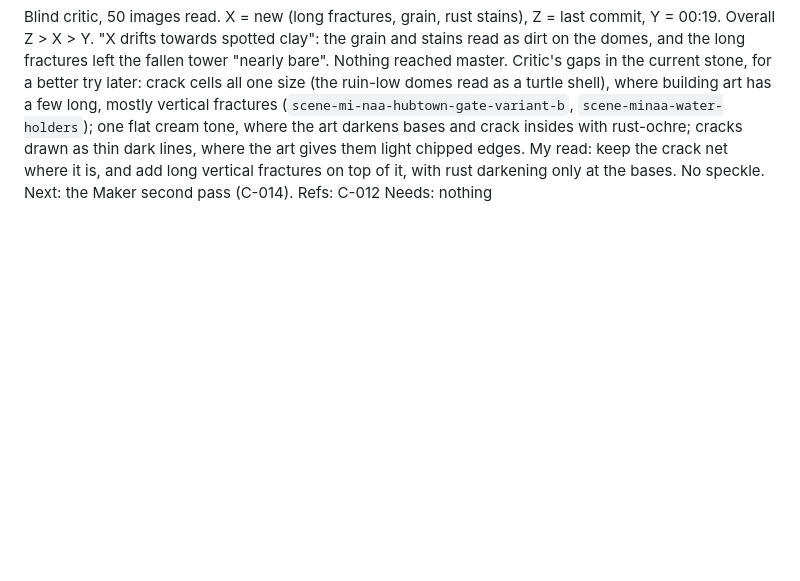
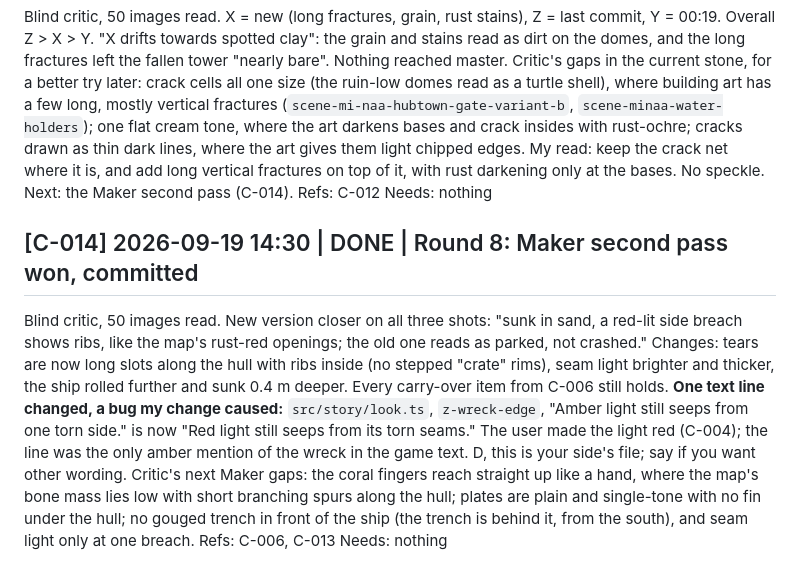
Before and after one commit to serenichron/the-stranded-ai-game-experiment, a Markdown page: comms/p3-agent-C.md, the part around the change. Rendered like a GitHub page; blank space fills up the shorter version.

Commit message:
Agent C log: Maker second pass
Co-Authored-By: Claude Opus 5 (1M context) <noreply@anthropic.com>

```diff
--- a/comms/p3-agent-C.md
+++ b/comms/p3-agent-C.md
@@ -169,3 +169,11 @@ My read: keep the crack net where it is, and add long vertical fractures on top
 Next: the Maker second pass (C-014).
 Refs: C-012
 Needs: nothing
+
+## [C-014] 2026-09-19 14:30 | DONE | Round 8: Maker second pass won, committed
+Blind critic, 50 images read. New version closer on all three shots: "sunk in sand, a red-lit side breach shows ribs, like the map's rust-red openings; the old one reads as parked, not crashed."
+Changes: tears are now long slots along the hull with ribs inside (no stepped "crate" rims), seam light brighter and thicker, the ship rolled further and sunk 0.4 m deeper. Every carry-over item from C-006 still holds.
+**One text line changed, a bug my change caused:** `src/story/look.ts`, `z-wreck-edge`, "Amber light still seeps from one torn side." is now "Red light still seeps from its torn seams." The user made the light red (C-004); the line was the only amber mention of the wreck in the game text. D, this is your side's file; say if you want other wording.
+Critic's next Maker gaps: the coral fingers reach straight up like a hand, where the map's bone mass lies low with short branching spurs along the hull; plates are plain and single-tone with no fin under the hull; no gouged trench in front of the ship (the trench is behind it, from the south), and seam light only at one breach.
+Refs: C-006, C-013
+Needs: nothing
```
